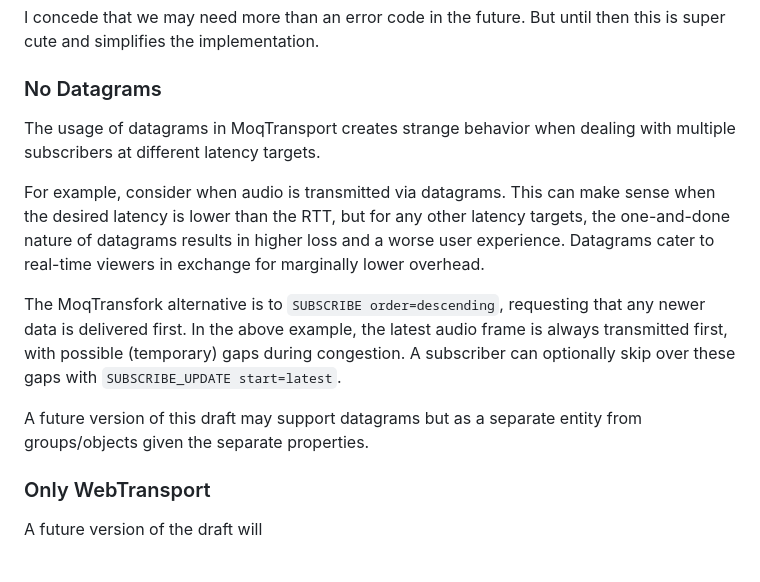
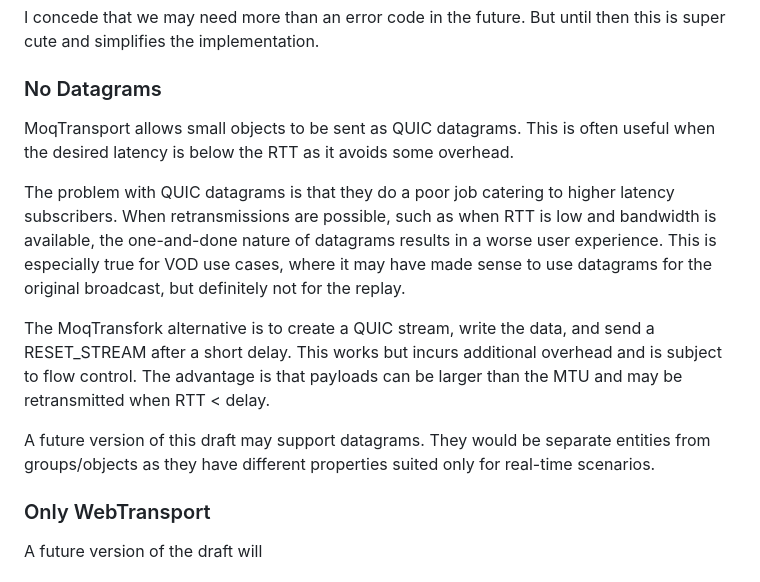
Before and after one commit to kixelated/moq-transfork, a Markdown page: draft-lcurley-moq-transfork.md, the part around the change. Drawn GitHub-style.

Commit message:
Datagrams

```diff
--- a/draft-lcurley-moq-transfork.md
+++ b/draft-lcurley-moq-transfork.md
@@ -174,18 +174,19 @@ I concede that we may need more than an error code in the future.
 But until then this is super cute and simplifies the implementation.
 
 ### No Datagrams
-The usage of datagrams in MoqTransport creates strange behavior when dealing with multiple subscribers at different latency targets.
+MoqTransport allows small objects to be sent as QUIC datagrams.
+This is often useful when the desired latency is below the RTT as it avoids some overhead.
 
-For example, consider when audio is transmitted via datagrams.
-This can make sense when the desired latency is lower than the RTT, but for any other latency targets, the one-and-done nature of datagrams results in higher loss and a worse user experience.
-Datagrams cater to real-time viewers in exchange for marginally lower overhead.
+The problem with QUIC datagrams is that they do a poor job catering to higher latency subscribers.
+When retransmissions are possible, such as when RTT is low and bandwidth is available, the one-and-done nature of datagrams results in a worse user experience.
+This is especially true for VOD use cases, where it may have made sense to use datagrams for the original broadcast, but definitely not for the replay.
 
-The MoqTransfork alternative is to `SUBSCRIBE order=descending`, requesting that any newer data is delivered first.
-In the above example, the latest audio frame is always transmitted first, with possible (temporary) gaps during congestion.
-A subscriber can optionally skip over these gaps with `SUBSCRIBE_UPDATE start=latest`.
+The MoqTransfork alternative is to create a QUIC stream, write the data, and send a RESET_STREAM after a short delay.
+This works but incurs additional overhead and is subject to flow control.
+The advantage is that payloads can be larger than the MTU and may be retransmitted when RTT < delay.
 
-A future version of this draft may support datagrams but as a separate entity from groups/objects given the separate properties.
-
+A future version of this draft may support datagrams.
+They would be separate entities from groups/objects as they have different properties suited only for real-time scenarios.
 
 ### Only WebTransport
 A future version of the draft will
```
